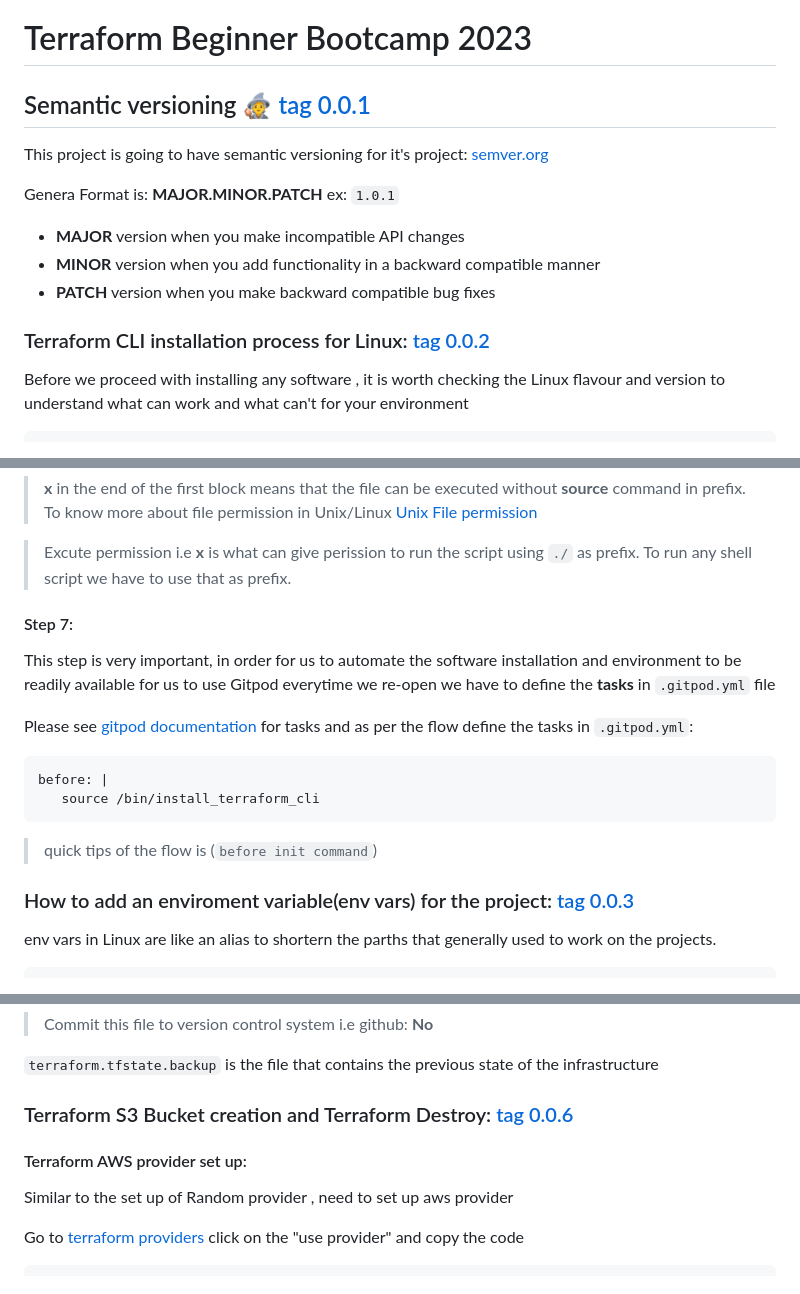
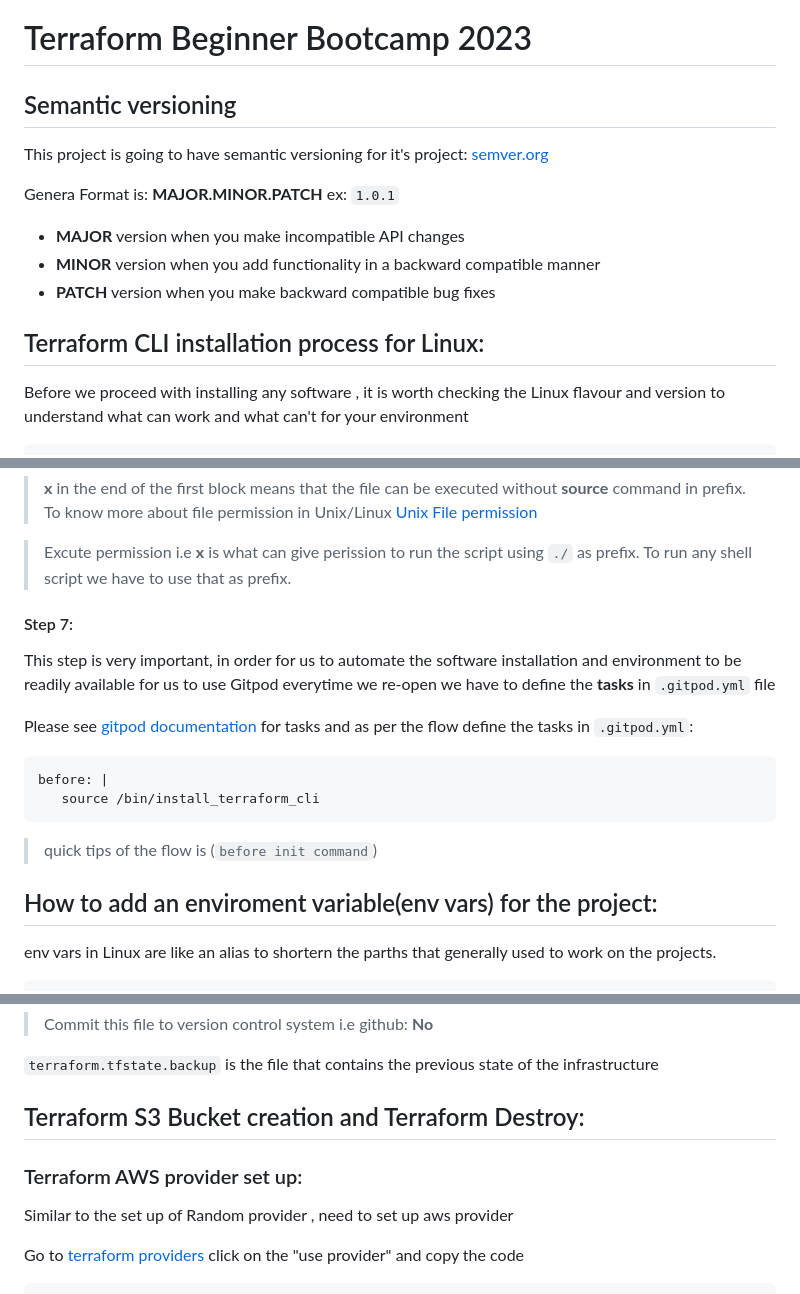
Before and after one commit to laks-narasimman/terraform-beginner-bootcamp-2023, a Markdown page: README.md, 3 parts joined by grey strips. GitHub-like rendering.

````diff
--- a/README.md
+++ b/README.md
@@ -1,6 +1,6 @@
 # Terraform Beginner Bootcamp 2023
 
-## Semantic versioning :mage: [tag 0.0.1](https://github.com/laks-narasimman/terraform-beginner-bootcamp-2023/tree/0.0.1)
+## Semantic versioning
 This project is going to have semantic versioning for it's project:
 [semver.org](https://semver.org/)
 
@@ -11,7 +11,7 @@ Genera Format is:
 - **MINOR** version when you add functionality in a backward compatible manner
 - **PATCH** version when you make backward compatible bug fixes
 
-### Terraform CLI installation process for Linux: [tag 0.0.2](https://github.com/laks-narasimman/terraform-beginner-bootcamp-2023/tree/0.0.2)
+## Terraform CLI installation process for Linux:
 Before we proceed with installing any software , it is worth checking the Linux flavour and version to understand what can work and what can't for your environment
 
 ```
@@ -76,6 +76,7 @@ total 4
 > __x__ in the end of the first block means that the file can be executed without __source__ command in prefix. To know more about file permission in Unix/Linux [Unix File permission](https://en.wikipedia.org/wiki/File-system_permissions)
 
 > Excute permission i.e __x__ is what can give perission to run the script using `./` as prefix. To run any shell script we have to use that as prefix.
+
 #### Step 7:
  This step is very important, in order for us to automate the software installation and environment to be readily available for us to use Gitpod everytime we re-open we have to define the __tasks__ in ``.gitpod.yml`` file
 
@@ -87,7 +88,7 @@ total 4
 ```
 > quick tips of the flow is (`before init command`)
 
-### How to add an enviroment variable(env vars) for the project: [tag 0.0.3](https://github.com/laks-narasimman/terraform-beginner-bootcamp-2023/tree/0.0.3)
+## How to add an enviroment variable(env vars) for the project:
 
 env vars in Linux are like an alias to shortern the parths that generally used to work on the projects.
 
@@ -276,9 +277,9 @@ This file stores the registry of the provider and the version of the provider as
 `terraform.tfstate.backup` is the file that contains the previous state of the infrastructure
 
 
-### Terraform S3 Bucket creation and Terraform Destroy: [tag 0.0.6](https://github.com/laks-narasimman/terraform-beginner-bootcamp-2023/tree/0.0.6)
+## Terraform S3 Bucket creation and Terraform Destroy:
 
-#### Terraform AWS provider set up:
+### Terraform AWS provider set up:
 
 Similar to the set up of Random provider , need to set up aws provider
 
````
Also changed, not shown: other parts of README.md (+7 -8 lines).
